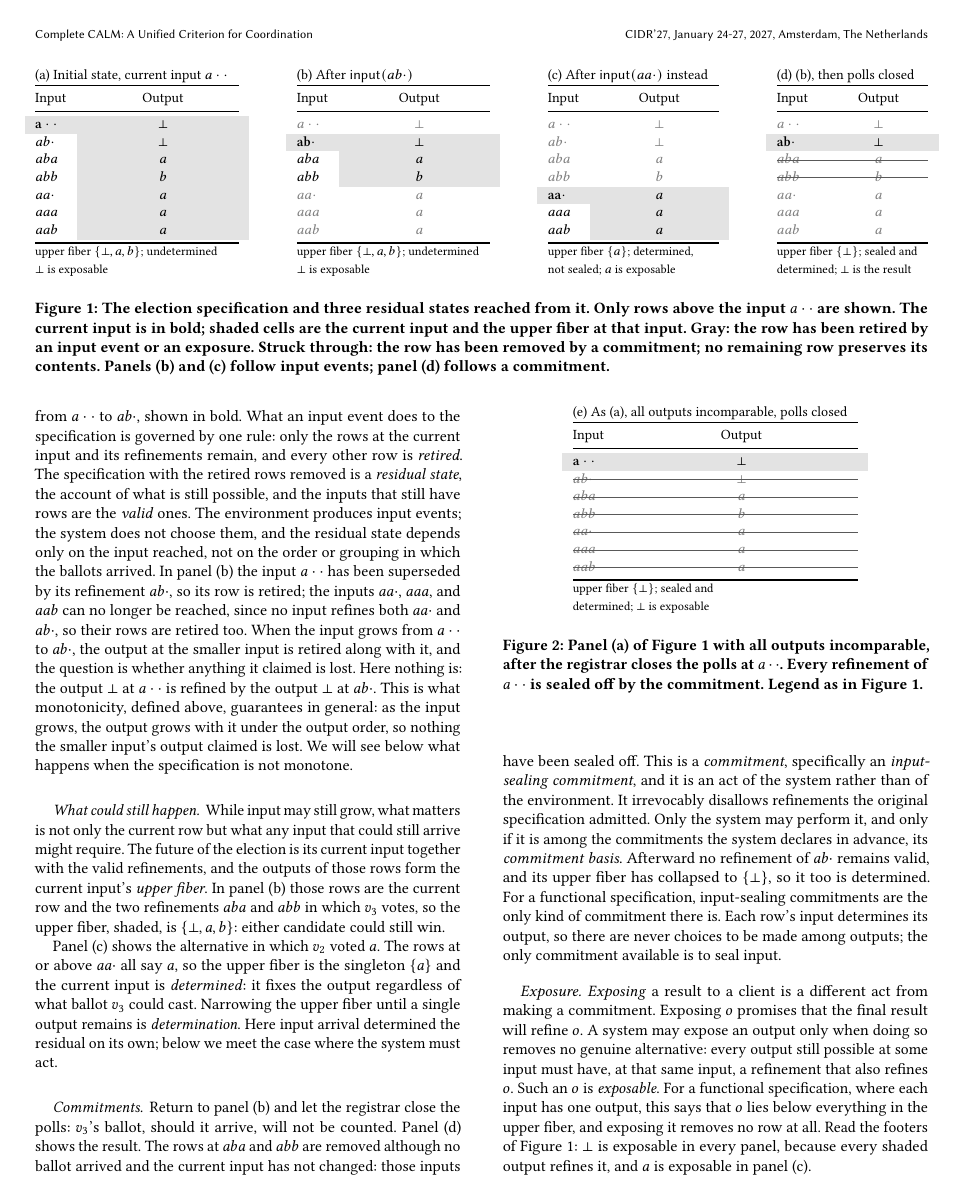
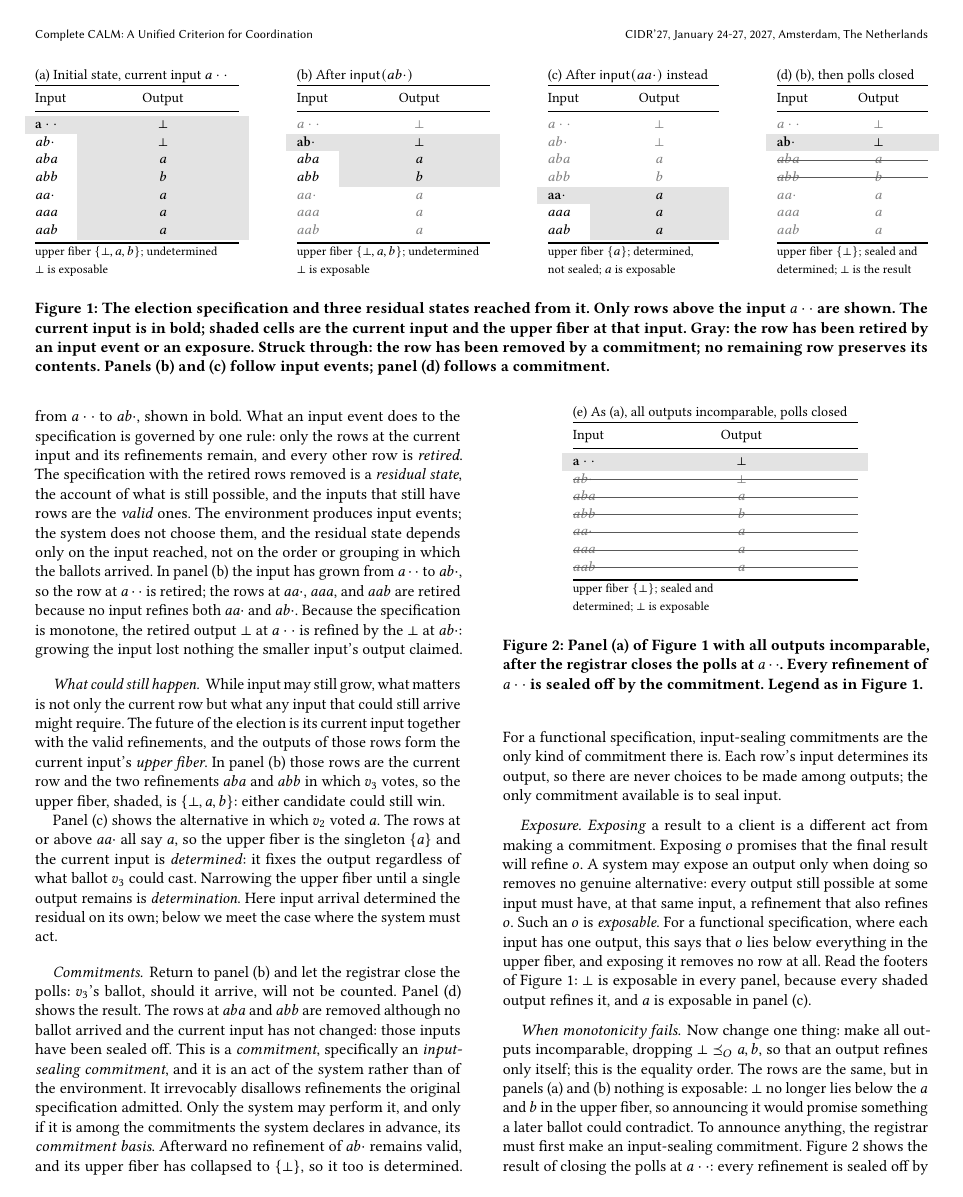
Before and after one commit to jhellerstein/coord-criterion, a LaTeX document (main.tex): page 3 of 18. Compiled offline with pdfLaTeX.

Commit message:
Election story: panel (b) retirement in three sentences

```diff
--- a/main.tex
+++ b/main.tex
@@ -372,17 +372,12 @@ with the retired rows removed is a \emph{residual state}, the account of what
 is still possible, and the inputs that still have rows are the \emph{valid} ones.
 The environment produces input events; the system does not choose them, and
 the residual state depends only on the input reached, not on the order or
-grouping in which the ballots arrived.  In panel (b) the input $a\cdot\cdot$
-has been superseded by its refinement $ab\cdot$, so its row is retired; the
-inputs $aa\cdot$, $aaa$, and $aab$ can no longer be reached, since no input
-refines both $aa\cdot$ and $ab\cdot$, so their rows are retired too.  When
-the input grows from $a\cdot\cdot$ to $ab\cdot$, the output at the smaller
-input is retired along with it, and the question is whether anything it
-claimed is lost.  Here nothing is: the output $\bot$ at $a\cdot\cdot$ is
-refined by the output $\bot$ at $ab\cdot$.  This is what monotonicity, defined
-above, guarantees in general: as the input grows, the output grows with it
-under the output order, so nothing the smaller input's output claimed is
-lost.  We will see below what happens when the specification is not monotone.
+grouping in which the ballots arrived.  In panel (b) the input has grown
+from $a\cdot\cdot$ to $ab\cdot$, so the row at $a\cdot\cdot$ is retired; the
+rows at $aa\cdot$, $aaa$, and $aab$ are retired because no input refines both
+$aa\cdot$ and $ab\cdot$.  Because the specification is monotone, the retired
+output $\bot$ at $a\cdot\cdot$ is refined by the $\bot$ at $ab\cdot$: growing
+the input lost nothing the smaller input's output claimed.
 
 \paragraph{What could still happen.}
 While input may still grow, what matters is not only the current row but what
```
